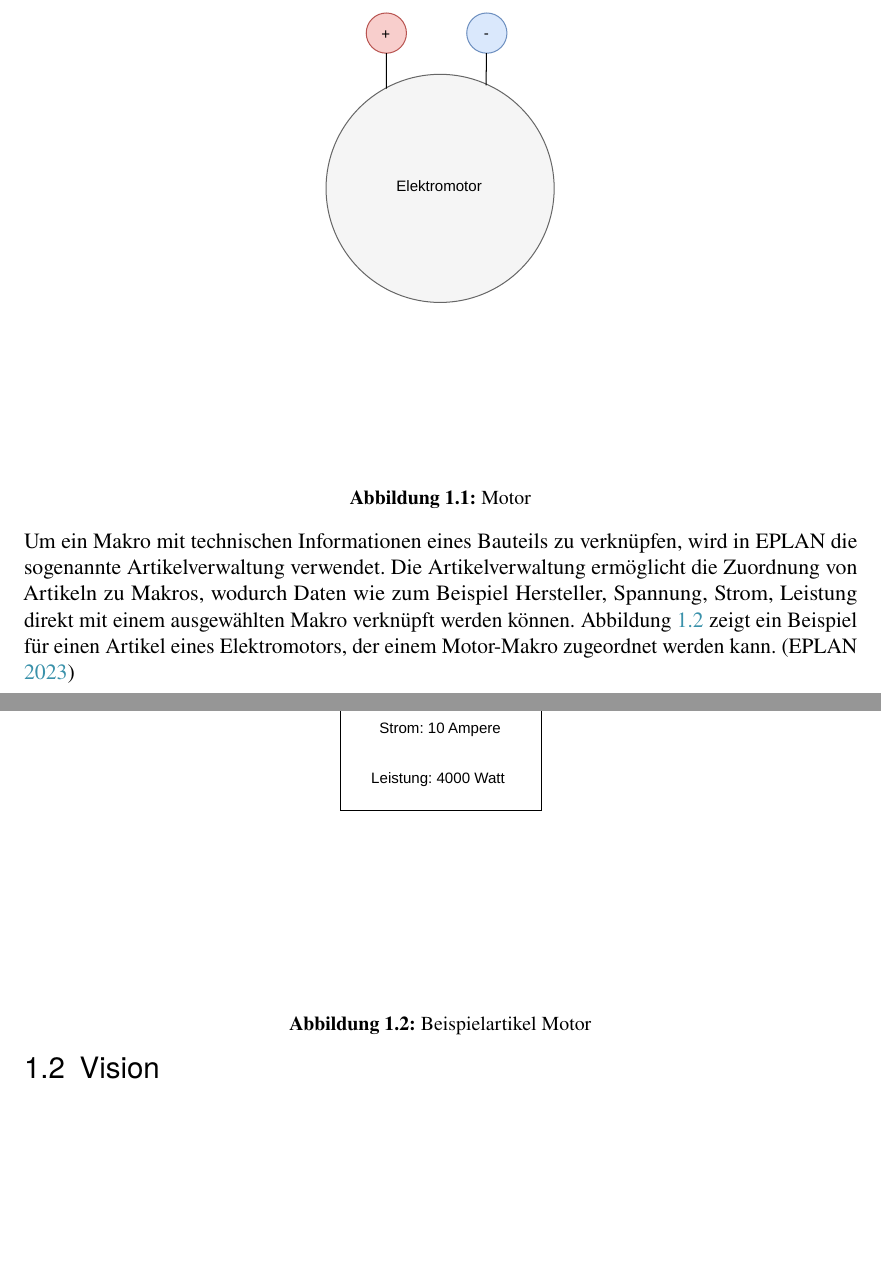
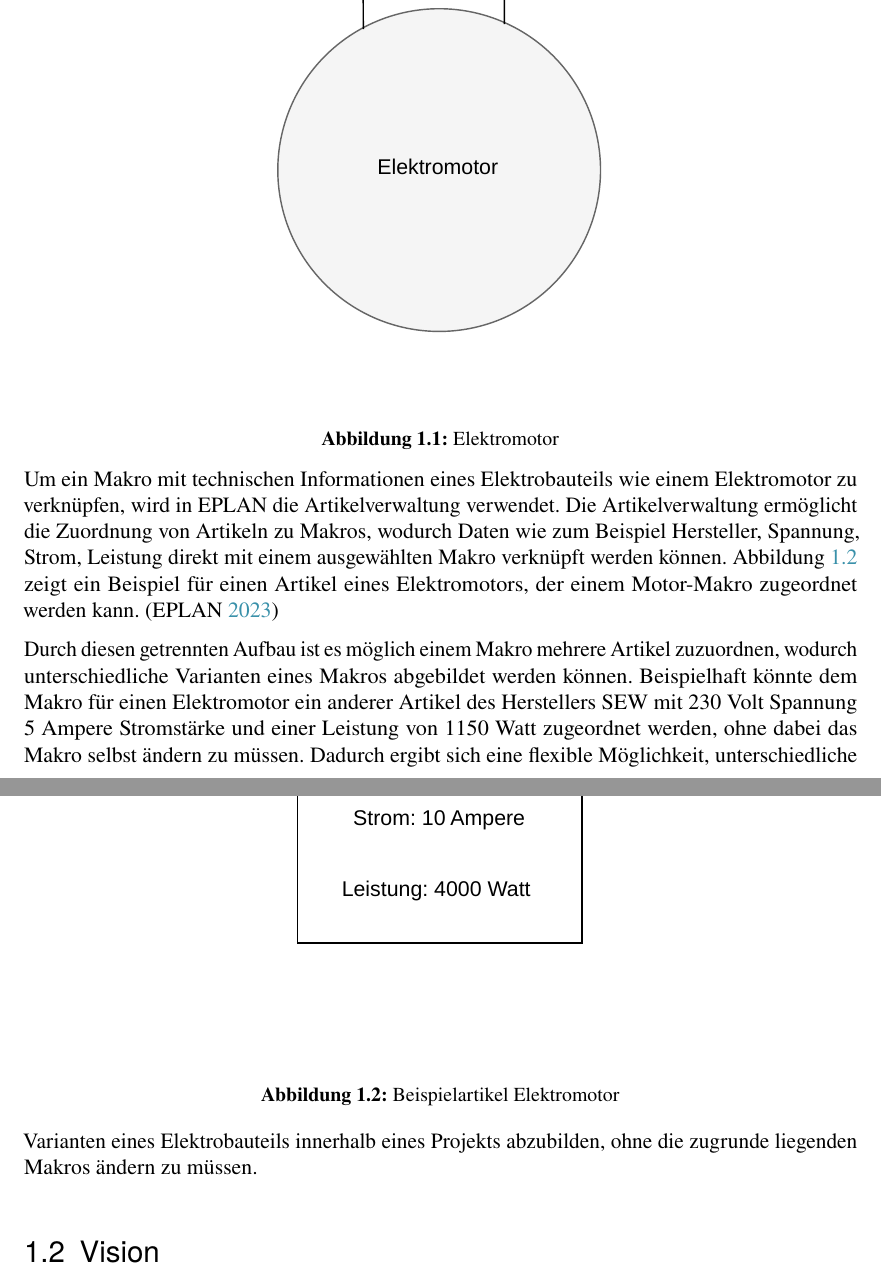
Before and after one commit to AndreasAlstetter/Bachelorarbeit, a LaTeX thesis (Bachelorarbeit.tex, which reads 01_kapitel/01_motivation.tex): two parts of pages 5 and 6 of 35, joined at a grey line, cut at the place of the change, the shorter picture padded with empty space. Compiled offline with pdfLaTeX.

Commit message:
Kap. 1.1 Herleitung 2.0

```diff
--- a/01_kapitel/01_motivation.tex
+++ b/01_kapitel/01_motivation.tex
@@ -36,14 +36,14 @@ Eine vereinfachte Darstellung eines Makros für einen Motor ist in Abbildung \re
     \centering
     \includegraphics[width=\textwidth]
     {03_abbildungen/02_schemas/pdf/Motor.pdf}
-    \caption{Motor}
-    \label{fig:motor}
+    \caption{Elektromotor}
+    \label{fig:elektromotor}
 \end{figure}
 
 
-Um ein Makro mit technischen Informationen eines Bauteils zu verknüpfen, wird in EPLAN die sogenannte Artikelverwaltung verwendet.
+Um ein Makro mit technischen Informationen eines Elektrobauteils wie einem Elektromotor zu verknüpfen, wird in EPLAN die Artikelverwaltung verwendet.
 Die Artikelverwaltung ermöglicht die Zuordnung von Artikeln zu Makros, wodurch Daten wie zum Beispiel Hersteller, Spannung, Strom,
-Leistung direkt mit einem ausgewählten Makro verknüpft werden können. Abbildung \ref{fig:beispielartikel_motor} zeigt ein Beispiel für einen Artikel eines Elektromotors, der einem Motor-Makro zugeordnet werden kann.
+Leistung direkt mit einem ausgewählten Makro verknüpft werden können. Abbildung \ref{fig:beispielartikel_elektromotor} zeigt ein Beispiel für einen Artikel eines Elektromotors, der einem Motor-Makro zugeordnet werden kann.
 \parencite{EPLAN2023Artikelverwaltung}
 
 
@@ -51,10 +51,13 @@ Leistung direkt mit einem ausgewählten Makro verknüpft werden können. Abbildu
     \centering
     \includegraphics[width=\textwidth]
     {03_abbildungen/02_schemas/pdf/Beispielartikel_Motor.pdf}
-    \caption{Beispielartikel Motor}
-    \label{fig:beispielartikel_motor}
+    \caption{Beispielartikel Elektromotor}
+    \label{fig:beispielartikel_elektromotor}
 \end{figure}
 
+Durch diesen getrennten Aufbau ist es möglich einem Makro mehrere Artikel zuzuordnen, wodurch unterschiedliche Varianten eines Makros abgebildet werden können.
+Beispielhaft könnte dem Makro für einen Elektromotor ein anderer Artikel des Herstellers SEW mit 230 Volt Spannung 5 Ampere Stromstärke und einer Leistung von 1150 Watt zugeordnet werden, ohne dabei das Makro selbst ändern zu müssen.
+Dadurch ergibt sich eine flexible Möglichkeit, unterschiedliche Varianten eines Elektrobauteils innerhalb eines Projekts abzubilden, ohne die zugrunde liegenden Makros ändern zu müssen.
 
 
 \section{Vision}
```
Also changed, not shown: 03_abbildungen/02_schemas/pdf/Beispielartikel_Motor.pdf, 03_abbildungen/02_schemas/pdf/Motor.pdf, Bachelorarbeit.pdf, 01_kapitel/01_motivation.tex (2 more changed lines), 7 other files.
